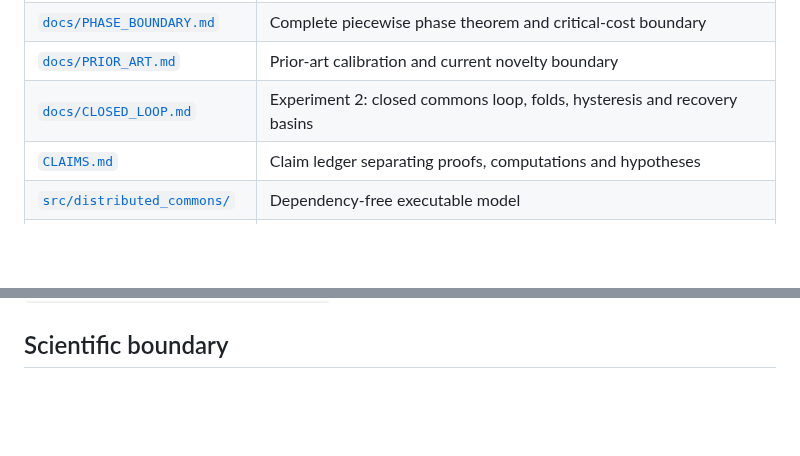
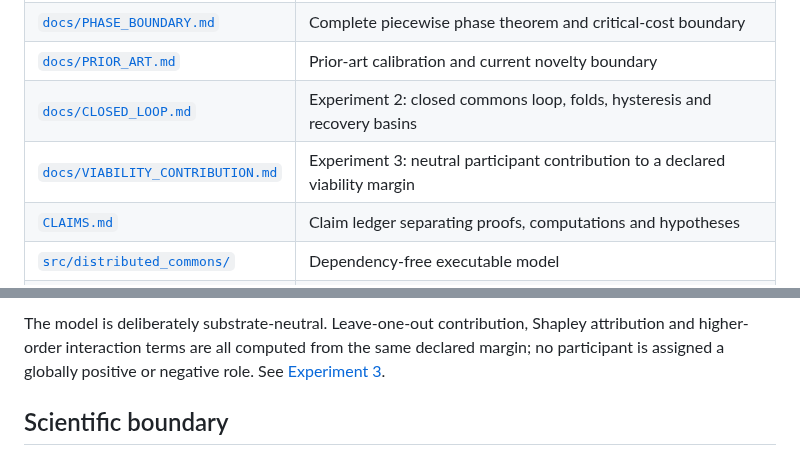
Before and after one commit to albertjanvanhoek/Distributed-Commons-Control, a Markdown page: README.md, 2 parts joined by grey strips. Drawn GitHub-style; blank space fills up the shorter version.

Commit message:
Surface neutral viability contribution experiment

```diff
--- a/README.md
+++ b/README.md
@@ -56,6 +56,7 @@ and hence \(\liminf P_{\mathrm{bad},t}\ge\rho m\). This turns the static floor i
 | [`docs/PHASE_BOUNDARY.md`](docs/PHASE_BOUNDARY.md) | Complete piecewise phase theorem and critical-cost boundary |
 | [`docs/PRIOR_ART.md`](docs/PRIOR_ART.md) | Prior-art calibration and current novelty boundary |
 | [`docs/CLOSED_LOOP.md`](docs/CLOSED_LOOP.md) | Experiment 2: closed commons loop, folds, hysteresis and recovery basins |
+| [`docs/VIABILITY_CONTRIBUTION.md`](docs/VIABILITY_CONTRIBUTION.md) | Experiment 3: neutral participant contribution to a declared viability margin |
 | [`CLAIMS.md`](CLAIMS.md) | Claim ledger separating proofs, computations and hypotheses |
 | [`src/distributed_commons/`](src/distributed_commons/) | Dependency-free executable model |
 | [`scripts/run_experiment.py`](scripts/run_experiment.py) | Reproducible parameter sweep |
@@ -116,3 +138,8 @@ so local linear stability is equivalent to \(\eta<1\). The algebraic equivalence
+The model is deliberately substrate-neutral. Leave-one-out contribution,
+Shapley attribution and higher-order interaction terms are all computed from
+the same declared margin; no participant is assigned a globally positive or
+negative role. See [Experiment 3](docs/VIABILITY_CONTRIBUTION.md).
+
 ## Scientific boundary
 
 The current model proves conditional statements about a declared toy architecture. It does **not** establish that consensus equals truth about the external world, every persistent organism benefits its ecosystem, ecosystems optimize a global objective, JAM currently violates a safety or liveness requirement, or economic incentives alone guarantee protocol viability.
```
Also changed, not shown: other parts of README.md (+21 -0 lines).
